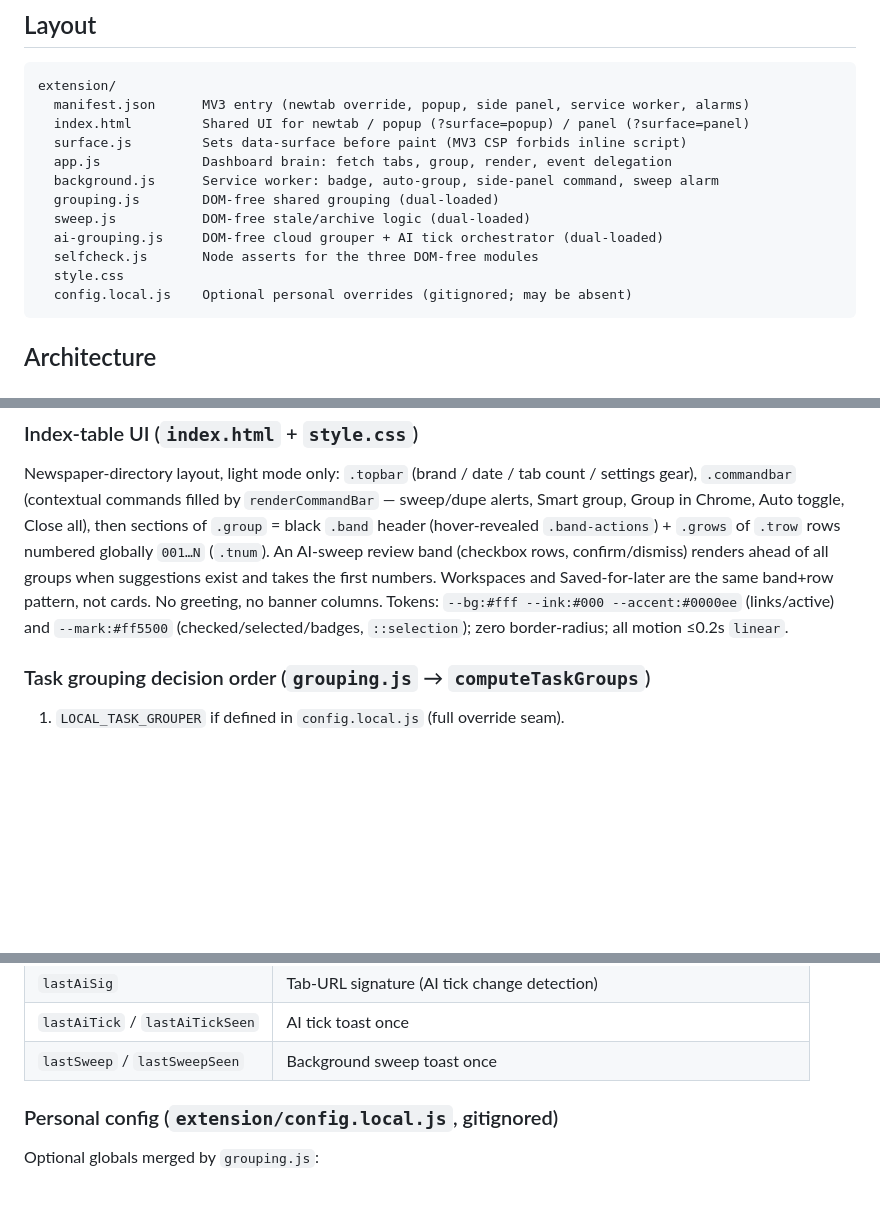
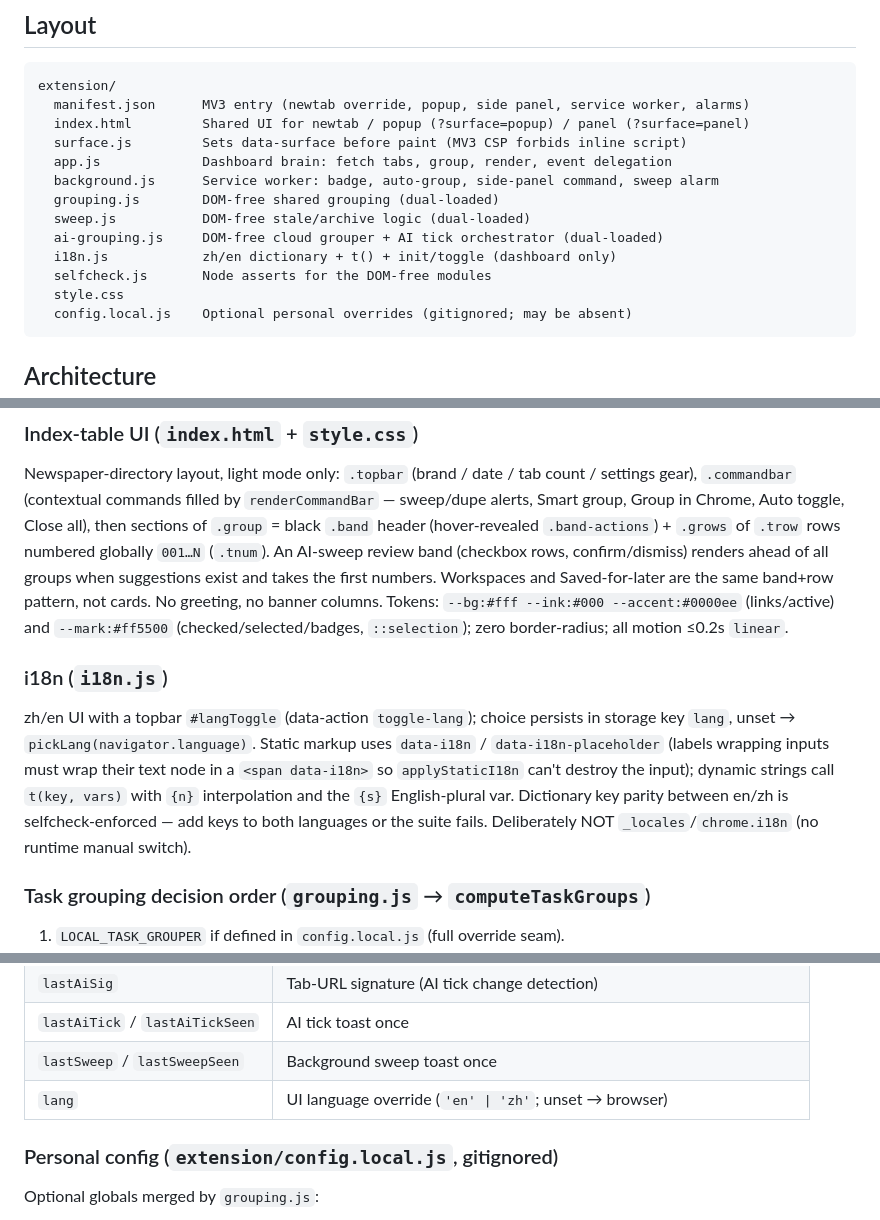
Before and after one commit to LuSlate/tabsweep, a Markdown page: CLAUDE.md, 3 parts joined by grey strips. GitHub-like rendering; blank space fills up the shorter version.

Commit message:
docs: CLAUDE.md — i18n.js, lang storage key, zh/en rules

````diff
--- a/CLAUDE.md
+++ b/CLAUDE.md
@@ -33,7 +33,8 @@ extension/
   grouping.js        DOM-free shared grouping (dual-loaded)
   sweep.js           DOM-free stale/archive logic (dual-loaded)
   ai-grouping.js     DOM-free cloud grouper + AI tick orchestrator (dual-loaded)
-  selfcheck.js       Node asserts for the three DOM-free modules
+  i18n.js            zh/en dictionary + t() + init/toggle (dashboard only)
+  selfcheck.js       Node asserts for the DOM-free modules
   style.css
   config.local.js    Optional personal overrides (gitignored; may be absent)
 ```
@@ -68,6 +69,10 @@ Closing labeled/task groups uses exact-URL matching so a task group cannot close
 ### Index-table UI (`index.html` + `style.css`)
 
 Newspaper-directory layout, light mode only: `.topbar` (brand / date / tab count / settings gear), `.commandbar` (contextual commands filled by `renderCommandBar` — sweep/dupe alerts, Smart group, Group in Chrome, Auto toggle, Close all), then sections of `.group` = black `.band` header (hover-revealed `.band-actions`) + `.grows` of `.trow` rows numbered globally `001…N` (`.tnum`). An AI-sweep review band (checkbox rows, confirm/dismiss) renders ahead of all groups when suggestions exist and takes the first numbers. Workspaces and Saved-for-later are the same band+row pattern, not cards. No greeting, no banner columns. Tokens: `--bg:#fff --ink:#000 --accent:#0000ee` (links/active) and `--mark:#ff5500` (checked/selected/badges, `::selection`); zero border-radius; all motion ≤0.2s `linear`.
+
+### i18n (`i18n.js`)
+
+zh/en UI with a topbar `#langToggle` (data-action `toggle-lang`); choice persists in storage key `lang`, unset → `pickLang(navigator.language)`. Static markup uses `data-i18n` / `data-i18n-placeholder` (labels wrapping inputs must wrap their text node in a `<span data-i18n>` so `applyStaticI18n` can't destroy the input); dynamic strings call `t(key, vars)` with `{n}` interpolation and the `{s}` English-plural var. Dictionary key parity between en/zh is selfcheck-enforced — add keys to both languages or the suite fails. Deliberately NOT `_locales`/`chrome.i18n` (no runtime manual switch).
 
 ### Task grouping decision order (`grouping.js` → `computeTaskGroups`)
 
@@ -114,6 +119,7 @@ Native tab group projection ("Group in Chrome" + background auto-group) stays do
 | `lastAiSig` | Tab-URL signature (AI tick change detection) |
 | `lastAiTick` / `lastAiTickSeen` | AI tick toast once |
 | `lastSweep` / `lastSweepSeen` | Background sweep toast once |
+| `lang` | UI language override (`'en' \| 'zh'`; unset → browser) |
 
 ### Personal config (`extension/config.local.js`, gitignored)
 
````
